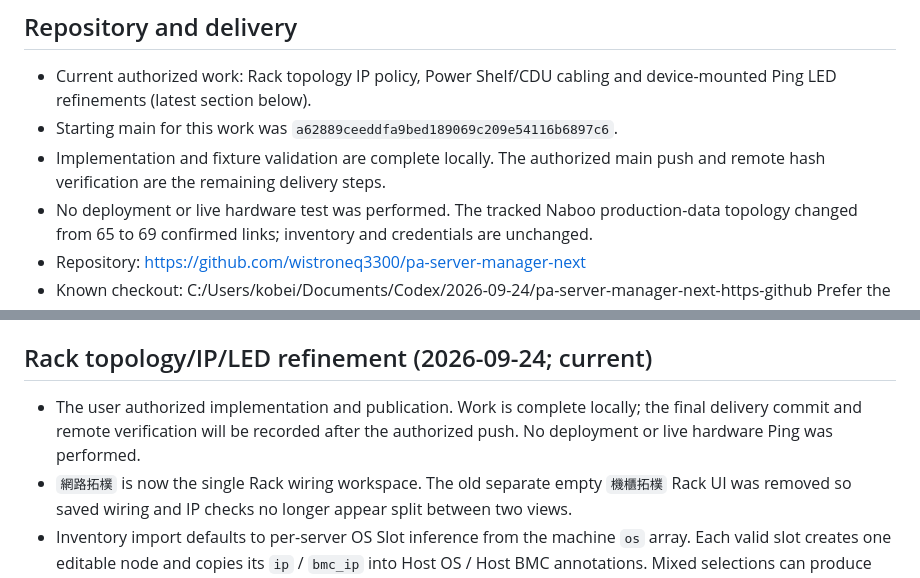
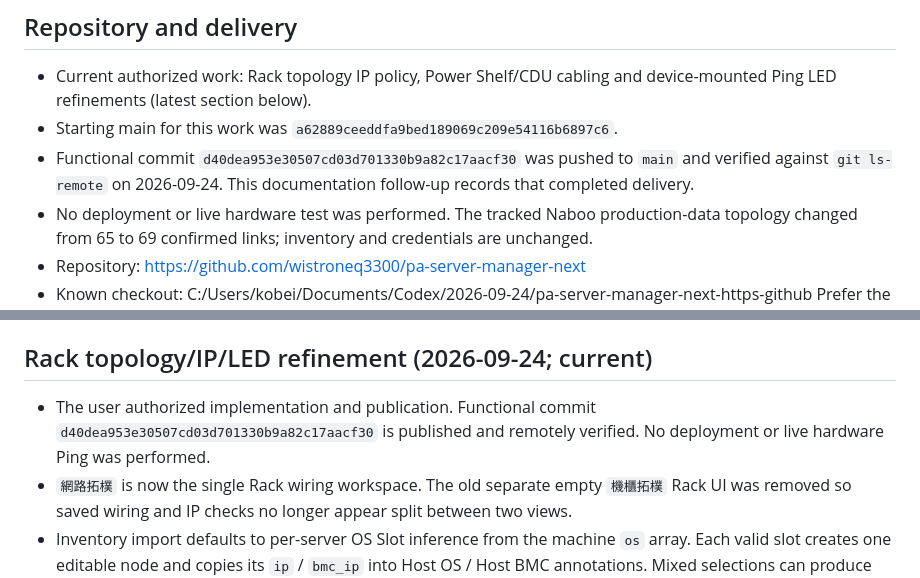
Before and after one commit to wistroneq3300/pa-server-manager-next, a Markdown page: PROJECT_STATUS.md, 2 parts joined by grey strips. Drawn GitHub-style.

Commit message:
Record verified topology refinement delivery

```diff
--- a/PROJECT_STATUS.md
+++ b/PROJECT_STATUS.md
@@ -7,8 +7,9 @@ Updated: 2026-09-24. PROJECT_STATUS.md is the single maintained continuation rec
 - Current authorized work: Rack topology IP policy, Power Shelf/CDU cabling and
   device-mounted Ping LED refinements (latest section below).
 - Starting main for this work was `a62889ceeddfa9bed189069c209e54116b6897c6`.
-- Implementation and fixture validation are complete locally. The authorized main push
-  and remote hash verification are the remaining delivery steps.
+- Functional commit `d40dea953e30507cd03d701330b9a82c17aacf30` was pushed to
+  `main` and verified against `git ls-remote` on 2026-09-24. This documentation
+  follow-up records that completed delivery.
 - No deployment or live hardware test was performed. The tracked Naboo production-data
   topology changed from 65 to 69 confirmed links; inventory and credentials are unchanged.
 - Repository: https://github.com/wistroneq3300/pa-server-manager-next
@@ -24,9 +25,9 @@ Updated: 2026-09-24. PROJECT_STATUS.md is the single maintained continuation rec
 
 ## Rack topology/IP/LED refinement (2026-09-24; current)
 
-- The user authorized implementation and publication. Work is complete locally; the final
-  delivery commit and remote verification will be recorded after the authorized push. No
-  deployment or live hardware Ping was performed.
+- The user authorized implementation and publication. Functional commit
+  `d40dea953e30507cd03d701330b9a82c17aacf30` is published and remotely verified.
+  No deployment or live hardware Ping was performed.
 - `網路拓樸` is now the single Rack wiring workspace. The old separate empty `機櫃拓樸`
   Rack UI was removed so saved wiring and IP checks no longer appear split between two views.
 - Inventory import defaults to per-server OS Slot inference from the machine `os` array.
```
